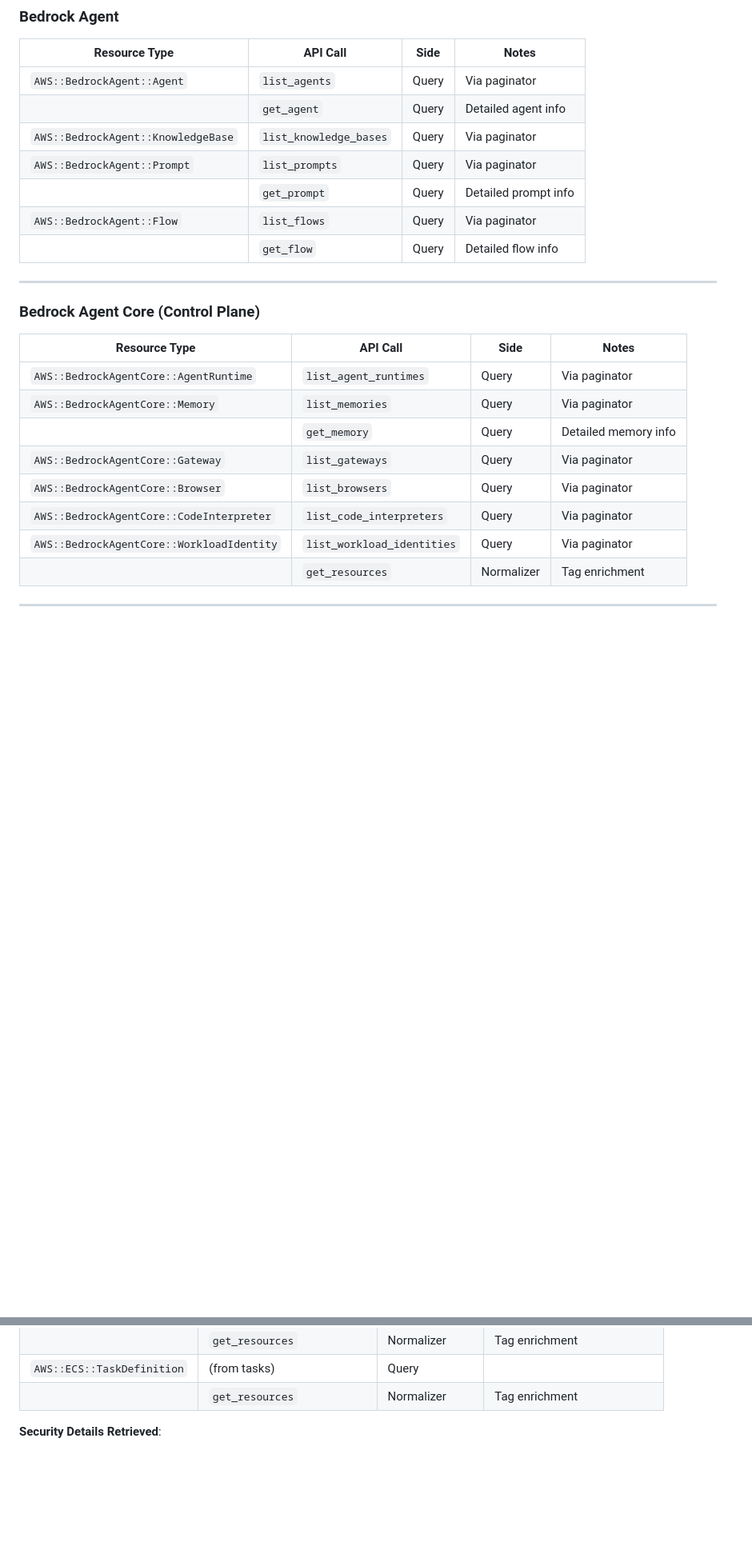
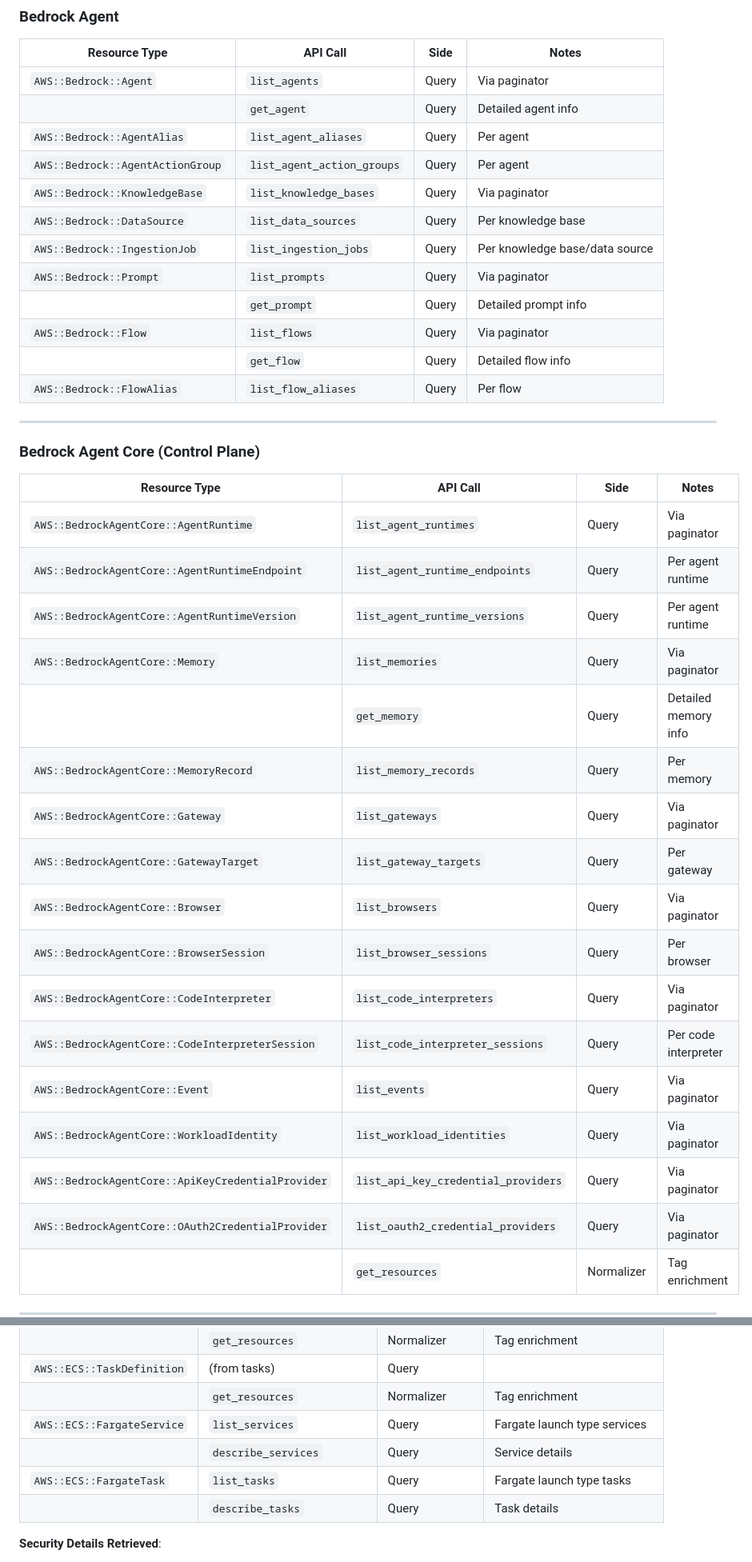
Before and after one commit to fibanez/aws-dash-architect, a Markdown page: docs/technical/aws-api-calls-inventory.md, 2 parts joined by grey strips. Shown at 80% size. Drawn GitHub-style; blank space fills up the shorter version.

```diff
--- a/docs/technical/aws-api-calls-inventory.md
+++ b/docs/technical/aws-api-calls-inventory.md
@@ -185,13 +186,18 @@ This document lists all AWS SDK API calls made by the application for each resou
 
 | Resource Type | API Call | Side | Notes |
 |---------------|----------|------|-------|
-| `AWS::BedrockAgent::Agent` | `list_agents` | Query | Via paginator |
+| `AWS::Bedrock::Agent` | `list_agents` | Query | Via paginator |
 | | `get_agent` | Query | Detailed agent info |
-| `AWS::BedrockAgent::KnowledgeBase` | `list_knowledge_bases` | Query | Via paginator |
-| `AWS::BedrockAgent::Prompt` | `list_prompts` | Query | Via paginator |
+| `AWS::Bedrock::AgentAlias` | `list_agent_aliases` | Query | Per agent |
+| `AWS::Bedrock::AgentActionGroup` | `list_agent_action_groups` | Query | Per agent |
+| `AWS::Bedrock::KnowledgeBase` | `list_knowledge_bases` | Query | Via paginator |
+| `AWS::Bedrock::DataSource` | `list_data_sources` | Query | Per knowledge base |
+| `AWS::Bedrock::IngestionJob` | `list_ingestion_jobs` | Query | Per knowledge base/data source |
+| `AWS::Bedrock::Prompt` | `list_prompts` | Query | Via paginator |
 | | `get_prompt` | Query | Detailed prompt info |
-| `AWS::BedrockAgent::Flow` | `list_flows` | Query | Via paginator |
+| `AWS::Bedrock::Flow` | `list_flows` | Query | Via paginator |
 | | `get_flow` | Query | Detailed flow info |
+| `AWS::Bedrock::FlowAlias` | `list_flow_aliases` | Query | Per flow |
 
 ---
 
@@ -200,12 +206,21 @@ This document lists all AWS SDK API calls made by the application for each resou
 | Resource Type | API Call | Side | Notes |
 |---------------|----------|------|-------|
 | `AWS::BedrockAgentCore::AgentRuntime` | `list_agent_runtimes` | Query | Via paginator |
+| `AWS::BedrockAgentCore::AgentRuntimeEndpoint` | `list_agent_runtime_endpoints` | Query | Per agent runtime |
+| `AWS::BedrockAgentCore::AgentRuntimeVersion` | `list_agent_runtime_versions` | Query | Per agent runtime |
 | `AWS::BedrockAgentCore::Memory` | `list_memories` | Query | Via paginator |
 | | `get_memory` | Query | Detailed memory info |
+| `AWS::BedrockAgentCore::MemoryRecord` | `list_memory_records` | Query | Per memory |
 | `AWS::BedrockAgentCore::Gateway` | `list_gateways` | Query | Via paginator |
+| `AWS::BedrockAgentCore::GatewayTarget` | `list_gateway_targets` | Query | Per gateway |
 | `AWS::BedrockAgentCore::Browser` | `list_browsers` | Query | Via paginator |
+| `AWS::BedrockAgentCore::BrowserSession` | `list_browser_sessions` | Query | Per browser |
 | `AWS::BedrockAgentCore::CodeInterpreter` | `list_code_interpreters` | Query | Via paginator |
+| `AWS::BedrockAgentCore::CodeInterpreterSession` | `list_code_interpreter_sessions` | Query | Per code interpreter |
+| `AWS::BedrockAgentCore::Event` | `list_events` | Query | Via paginator |
 | `AWS::BedrockAgentCore::WorkloadIdentity` | `list_workload_identities` | Query | Via paginator |
+| `AWS::BedrockAgentCore::ApiKeyCredentialProvider` | `list_api_key_credential_providers` | Query | Via paginator |
+| `AWS::BedrockAgentCore::OAuth2CredentialProvider` | `list_oauth2_credential_providers` | Query | Via paginator |
 | | `get_resources` | Normalizer | Tag enrichment |
 
 ---
@@ -473,6 +502,10 @@ This document lists all AWS SDK API calls made by the application for each resou
 | | `get_resources` | Normalizer | Tag enrichment |
 | `AWS::ECS::TaskDefinition` | (from tasks) | Query | |
 | | `get_resources` | Normalizer | Tag enrichment |
+| `AWS::ECS::FargateService` | `list_services` | Query | Fargate launch type services |
+| | `describe_services` | Query | Service details |
+| `AWS::ECS::FargateTask` | `list_tasks` | Query | Fargate launch type tasks |
+| | `describe_tasks` | Query | Task details |
 
 **Security Details Retrieved**:
 - Cluster capacity providers and default strategy
```
Also changed, not shown: other parts of docs/technical/aws-api-calls-inventory.md (+29 -5 lines).
